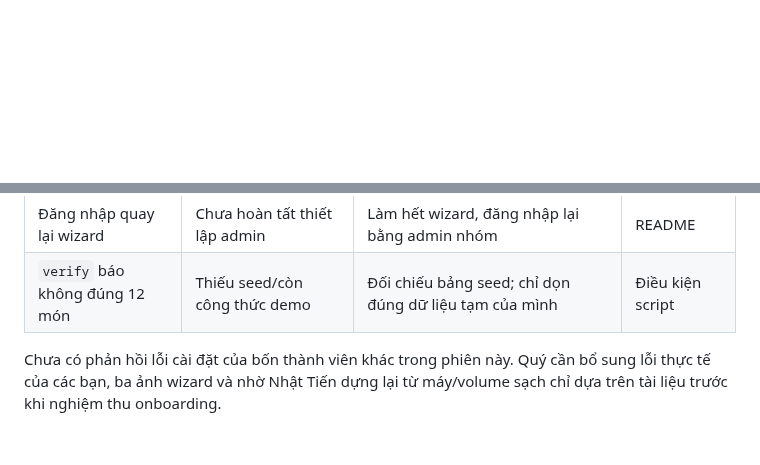
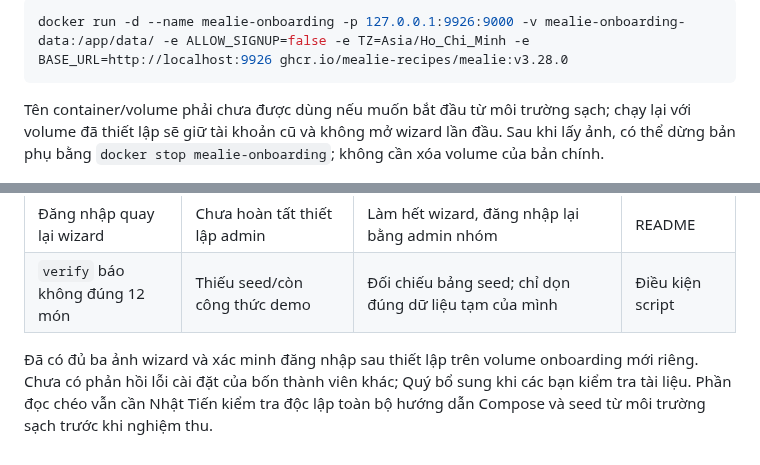
Before and after one commit to 2312770-LeNhatTien/Nhom22_ktpm-mealie-pairwise, a Markdown page: docs/muc-c.md, 2 parts joined by grey strips. GitHub-like rendering; blank space fills up the shorter version.

````diff
--- a/docs/muc-c.md
+++ b/docs/muc-c.md
@@ -97,3 +110,8 @@ Máy ghi nhận bằng chứng đã hoàn tất wizard từ trước. Chưa có
+```powershell
+docker run -d --name mealie-onboarding -p 127.0.0.1:9926:9000 -v mealie-onboarding-data:/app/data/ -e ALLOW_SIGNUP=false -e TZ=Asia/Ho_Chi_Minh -e BASE_URL=http://localhost:9926 ghcr.io/mealie-recipes/mealie:v3.28.0
+```
+
+Tên container/volume phải chưa được dùng nếu muốn bắt đầu từ môi trường sạch; chạy lại với volume đã thiết lập sẽ giữ tài khoản cũ và không mở wizard lần đầu. Sau khi lấy ảnh, có thể dừng bản phụ bằng `docker stop mealie-onboarding`; không cần xóa volume của bản chính.
 
 ![Trang đăng nhập thực tế](evidence/C-04-login.png)
 
@@ -189,4 +207,4 @@ Ba ảnh C-31 đến C-33 chụp log API đã thực thi, chứng minh kiểm tr
 | Đăng nhập quay lại wizard | Chưa hoàn tất thiết lập admin | Làm hết wizard, đăng nhập lại bằng admin nhóm | README |
 | `verify` báo không đúng 12 món | Thiếu seed/còn công thức demo | Đối chiếu bảng seed; chỉ dọn đúng dữ liệu tạm của mình | Điều kiện script |
 
-Chưa có phản hồi lỗi cài đặt của bốn thành viên khác trong phiên này. Quý cần bổ sung lỗi thực tế của các bạn, ba ảnh wizard và nhờ Nhật Tiến dựng lại từ máy/volume sạch chỉ dựa trên tài liệu trước khi nghiệm thu onboarding.
+Đã có đủ ba ảnh wizard và xác minh đăng nhập sau thiết lập trên volume onboarding mới riêng. Chưa có phản hồi lỗi cài đặt của bốn thành viên khác; Quý bổ sung khi các bạn kiểm tra tài liệu. Phần đọc chéo vẫn cần Nhật Tiến kiểm tra độc lập toàn bộ hướng dẫn Compose và seed từ môi trường sạch trước khi nghiệm thu.
````
Also changed, not shown: other parts of docs/muc-c.md (+15 -2 lines), docs/evidence/README.md (+5 -1 lines), docs/evidence/C-05-setup-account.png (added), docs/evidence/C-06-setup-summary.png (added), docs/evidence/C-07-setup-complete.png (added), 1 other file.
